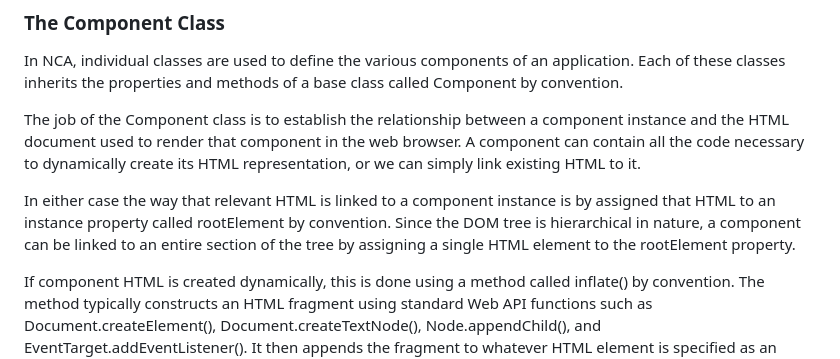
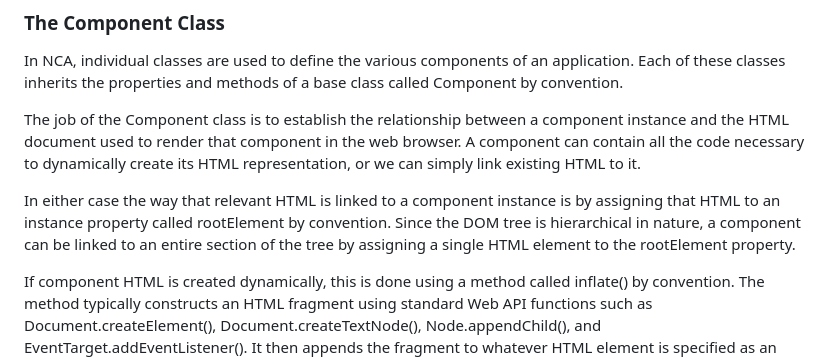
Before and after one commit to CodeAloft/natural-component-architecture, a Markdown page: README.md, the part around the change. Drawn GitHub-style.

```diff
--- a/README.md
+++ b/README.md
@@ -9,7 +9,7 @@ In NCA, individual classes are used to define the various components of an appli
 
 The job of the Component class is to establish the relationship between a component instance and the HTML document used to render that component in the web browser. A component can contain all the code necessary to dynamically create its HTML representation, or we can simply link existing HTML to it.
 
-In either case the way that relevant HTML is linked to a component instance is by assigned that HTML to an instance property called rootElement by convention. Since the DOM tree is hierarchical in nature, a component can be linked to an entire section of the tree by assigning a single HTML element to the rootElement property.
+In either case the way that relevant HTML is linked to a component instance is by assigning that HTML to an instance property called rootElement by convention. Since the DOM tree is hierarchical in nature, a component can be linked to an entire section of the tree by assigning a single HTML element to the rootElement property.
 
 If component HTML is created dynamically, this is done using a method called inflate() by convention. The method typically constructs an HTML fragment using standard Web API functions such as Document.createElement(), Document.createTextNode(), Node.appendChild(), and EventTarget.addEventListener(). It then appends the fragment to whatever HTML element is specified as an attachment point, most often an element passed to the method as a parameter. A class that extends the Component class either directly or indirectly will usually override the inflate() method of its super class.
 
```
